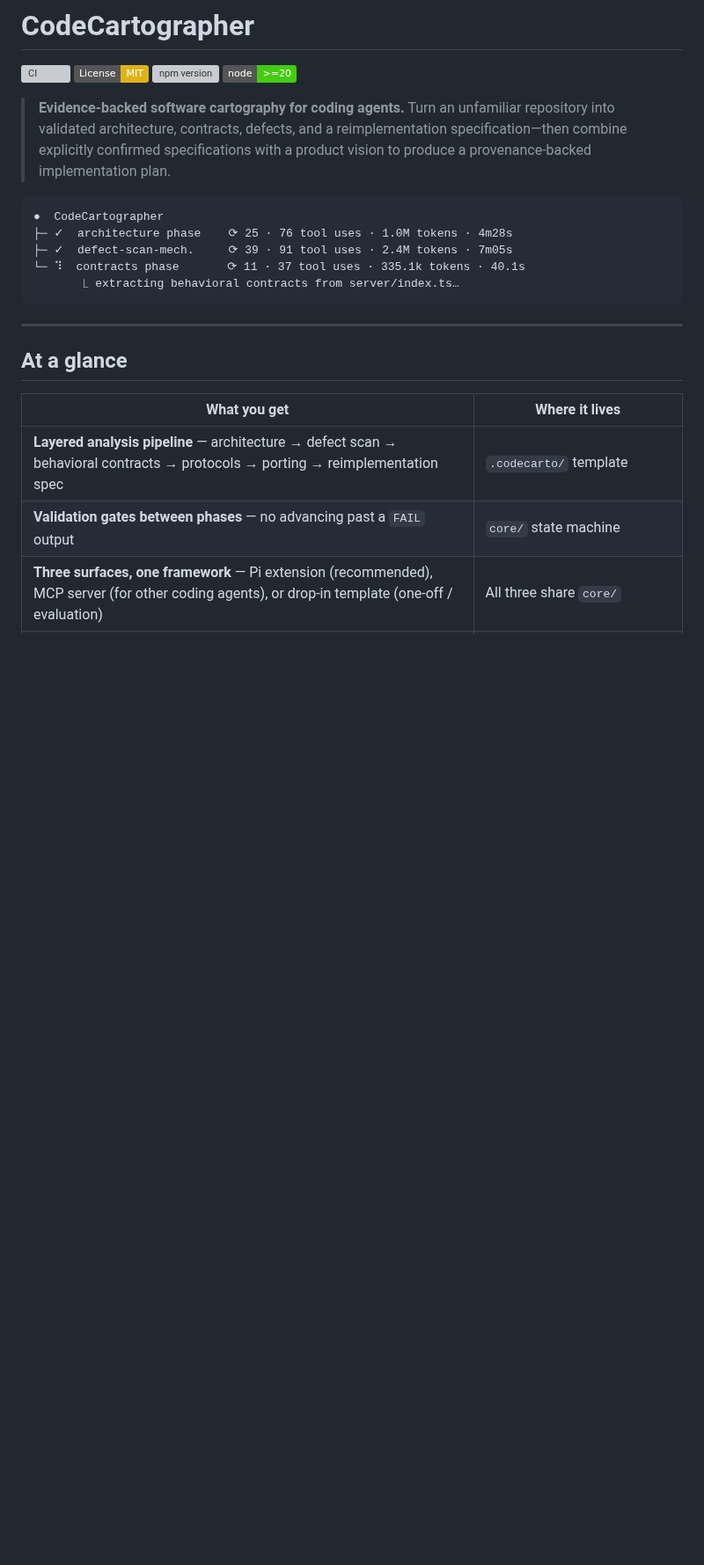
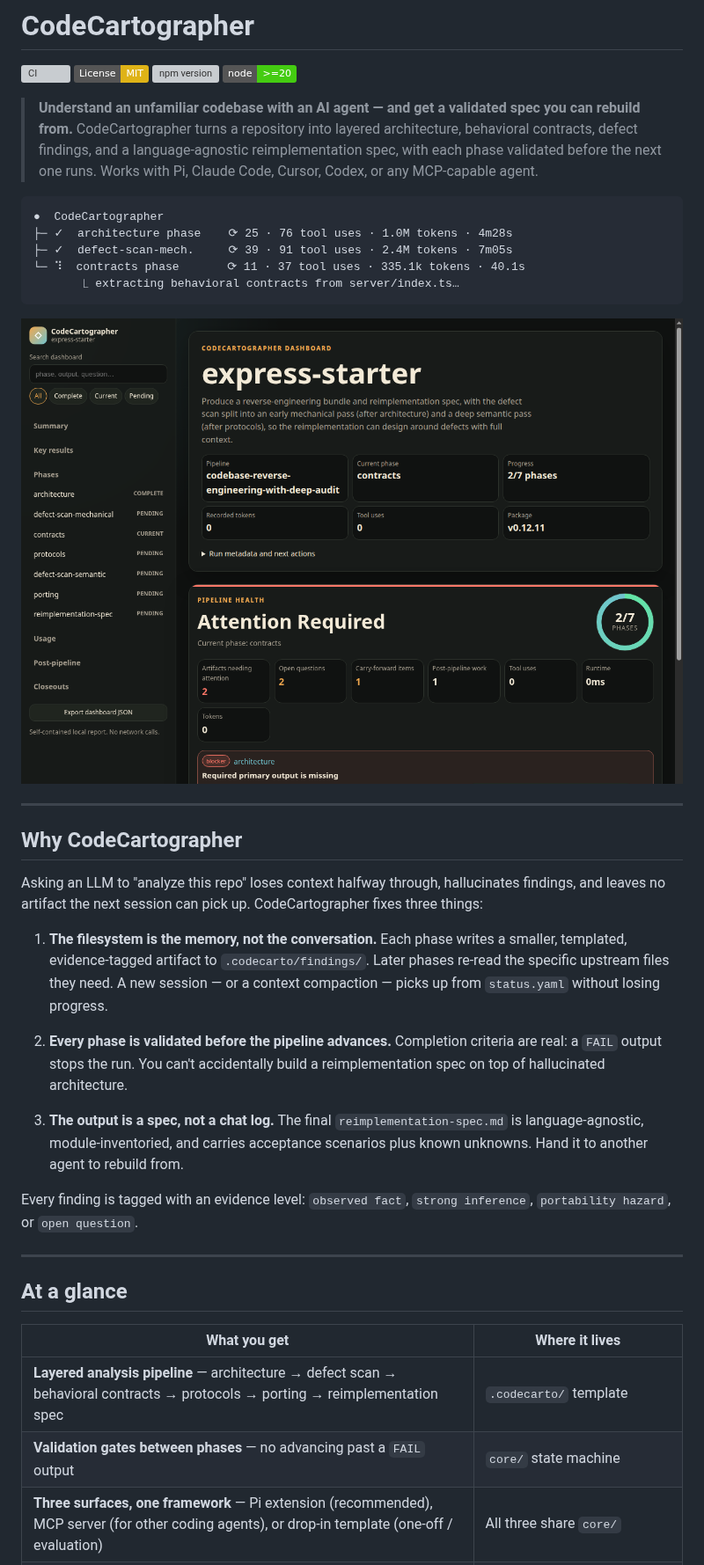
Before and after one commit to HuginnIndustries/CodeCartographer, a Markdown page: README.md, the part around one of its changes. Shown at 88% size. GitHub-like rendering; pictures changed too: docs/demo-dashboard-hero.png (added); badges without logos; blank space fills up the shorter version; grey boxes are pictures that could not be loaded.

````diff
--- a/README.md
+++ b/README.md
@@ -9,7 +9,7 @@
 [![npm version](https://img.shields.io/npm/v/codecartographer-pi.svg)](https://www.npmjs.com/package/codecartographer-pi)
 [![Node](https://img.shields.io/badge/node-%3E%3D20-brightgreen.svg)](package.json)
 
-> **Evidence-backed software cartography for coding agents.** Turn an unfamiliar repository into validated architecture, contracts, defects, and a reimplementation specification—then combine explicitly confirmed specifications with a product vision to produce a provenance-backed implementation plan.
+> **Understand an unfamiliar codebase with an AI agent — and get a validated spec you can rebuild from.** CodeCartographer turns a repository into layered architecture, behavioral contracts, defect findings, and a language-agnostic reimplementation spec, with each phase validated before the next one runs. Works with Pi, Claude Code, Cursor, Codex, or any MCP-capable agent.
 
 ```text
 ●  CodeCartographer
@@ -18,6 +18,24 @@
 └─ ⠹  contracts phase       ⟳ 11 · 37 tool uses · 335.1k tokens · 40.1s
        ⎿ extracting behavioral contracts from server/index.ts…
 ```
+
+<p align="center">
+  <img src="docs/demo-dashboard-hero.png" alt="CodeCartographer dashboard — a mid-run pipeline with architecture and defect-scan phases complete, contracts in progress, per-phase token and tool-use telemetry.">
+</p>
+
+---
+
+## Why CodeCartographer
+
+Asking an LLM to "analyze this repo" loses context halfway through, hallucinates findings, and leaves no artifact the next session can pick up. CodeCartographer fixes three things:
+
+1. **The filesystem is the memory, not the conversation.** Each phase writes a smaller, templated, evidence-tagged artifact to `.codecarto/findings/`. Later phases re-read the specific upstream files they need. A new session — or a context compaction — picks up from `status.yaml` without losing progress.
+
+2. **Every phase is validated before the pipeline advances.** Completion criteria are real: a `FAIL` output stops the run. You can't accidentally build a reimplementation spec on top of hallucinated architecture.
+
+3. **The output is a spec, not a chat log.** The final `reimplementation-spec.md` is language-agnostic, module-inventoried, and carries acceptance scenarios plus known unknowns. Hand it to another agent to rebuild from.
+
+Every finding is tagged with an evidence level: `observed fact`, `strong inference`, `portability hazard`, or `open question`.
 
 ---
 
````
Also changed, not shown: other parts of README.md (+4 -0 lines), docs/mcp-quickstart.md (added, +166 -0 lines), docs/visibility-roadmap.md (added, +44 -0 lines), 2 other files.
